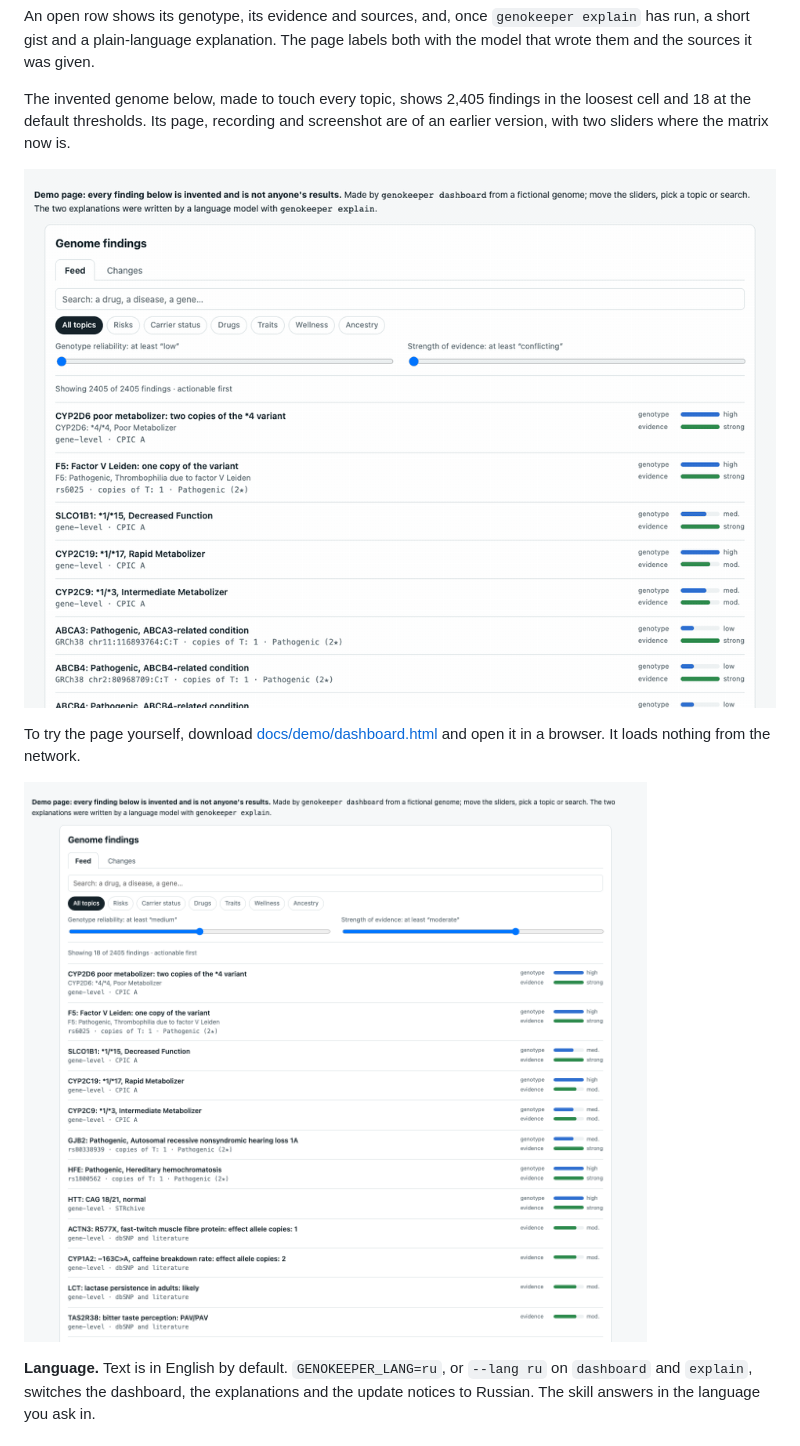
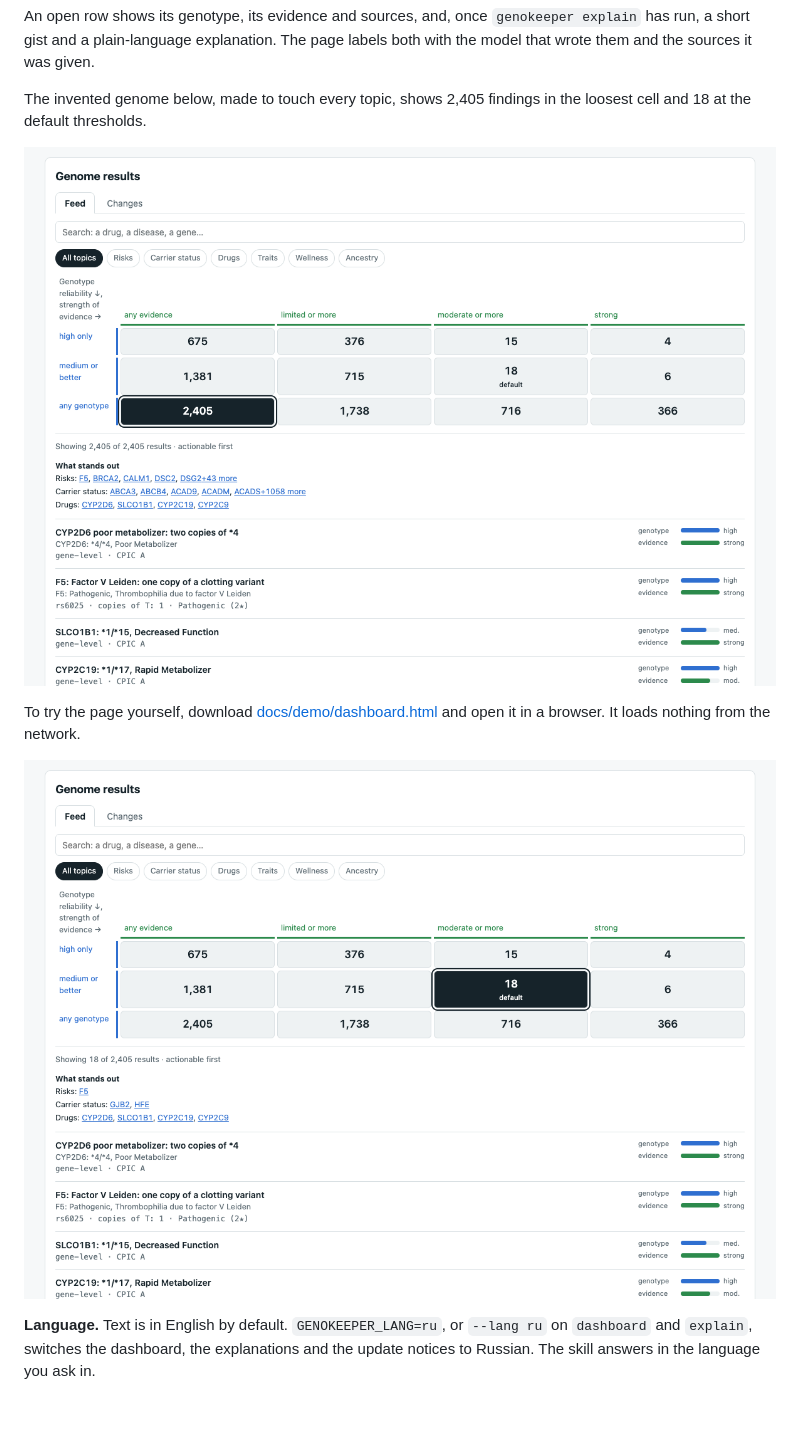
Before and after one commit to genokeeper/genokeeper, a Markdown page: README.md, the part around one of its changes. Rendered like a GitHub page; pictures changed too: docs/demo/dashboard.gif, docs/demo/dashboard.png; blank space fills up the shorter version.

Commit message:
docs(demo): the invented genome's page, recording and screenshot with the matrix

```diff
--- a/README.md
+++ b/README.md
@@ -104,8 +104,7 @@ a short gist and a plain-language explanation. The page labels both with the mod
 them and the sources it was given.
 
 The invented genome below, made to touch every topic, shows 2,405 findings in the loosest cell
-and 18 at the default thresholds. Its page, recording and screenshot are of an earlier version,
-with two sliders where the matrix now is.
+and 18 at the default thresholds.
 
 ![The demo dashboard: the chosen cell moves from the matrix's loosest to the default, the count falls from 2,405 findings to 18, then two rows open with explanations written by a language model](docs/demo/dashboard.gif)
 
```
Also changed, not shown: other parts of README.md (+1 -1 lines), 1 other file.
